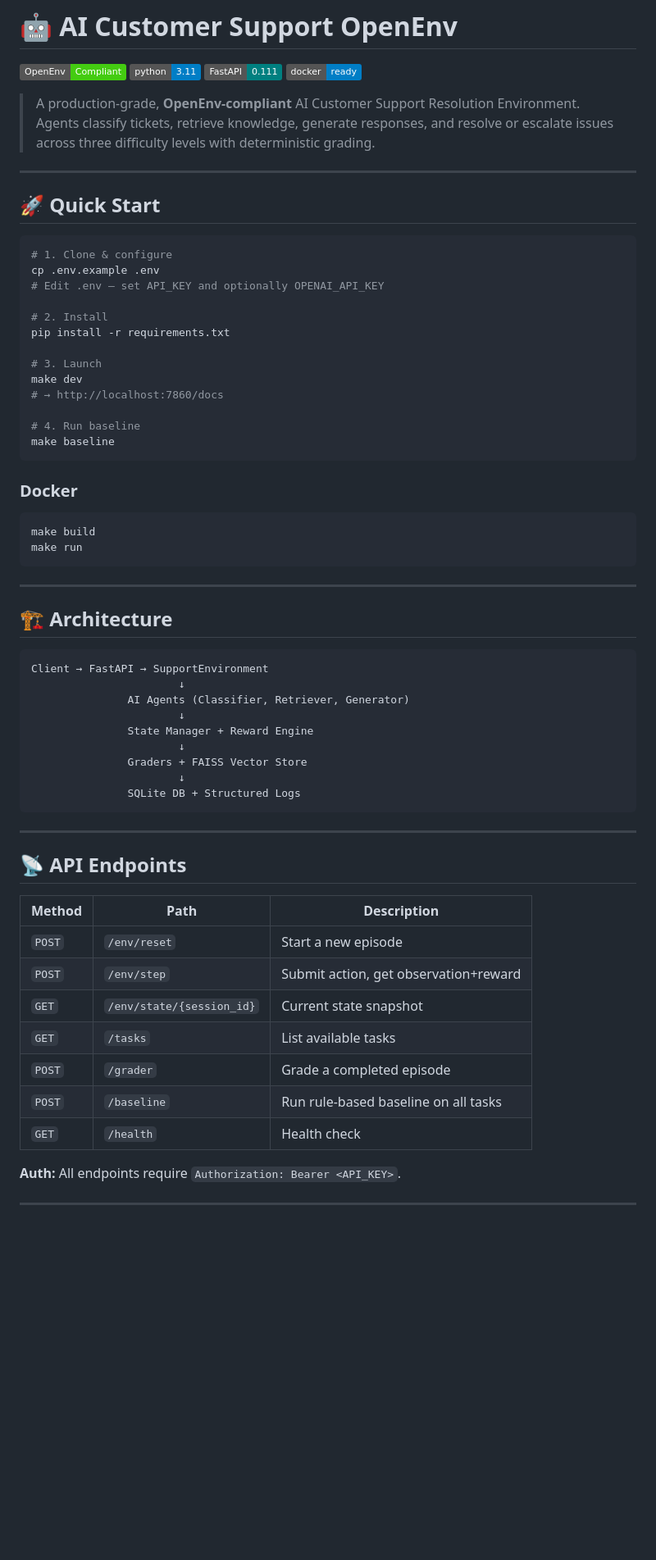
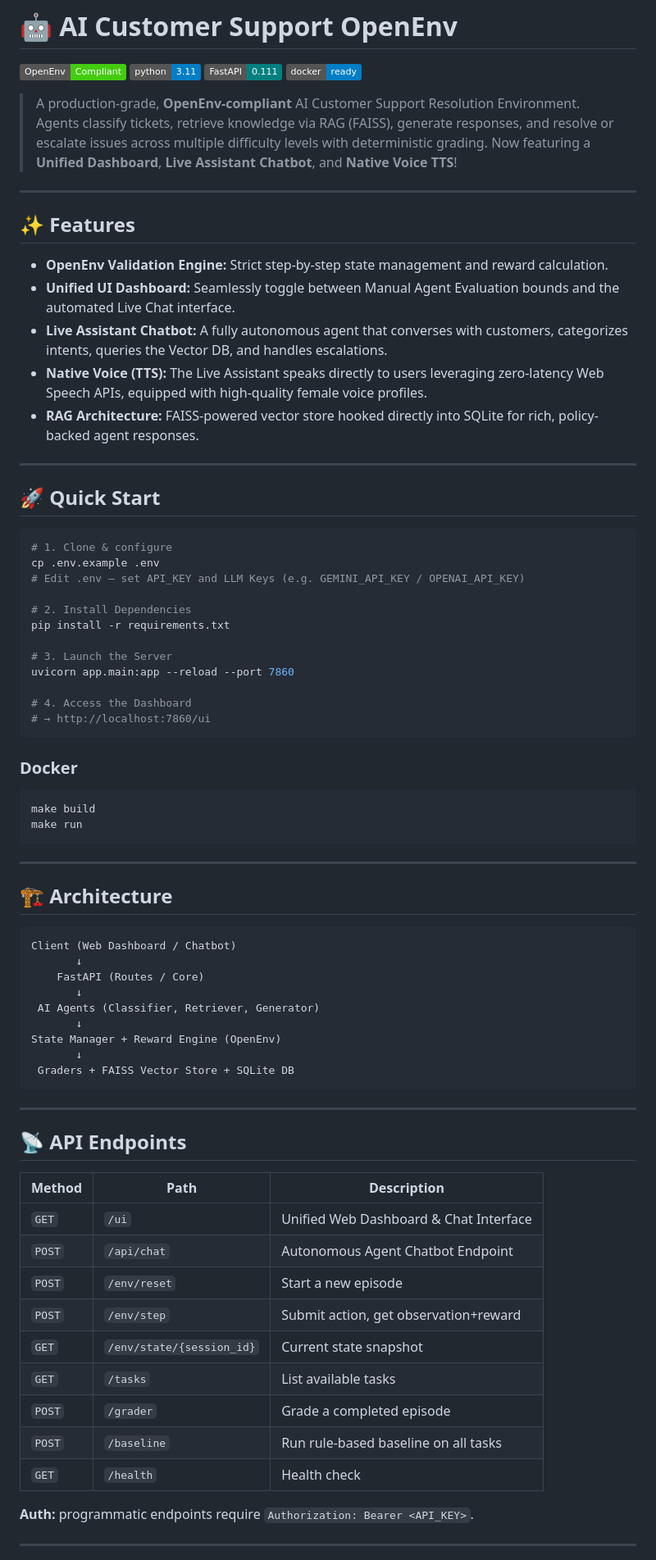
Before and after one commit to MrRagesh/AI-powered-Customer-Support-Resolution-Environment, a Markdown page: README.md, the part around one of its changes. Shown at 82% size. Drawn GitHub-style; badges without logos; blank space fills up the shorter version.

````diff
--- a/README.md
+++ b/README.md
@@ -6,8 +6,18 @@
 [![Docker](https://img.shields.io/badge/docker-ready-blue)]()
 
 > A production-grade, **OpenEnv-compliant** AI Customer Support Resolution Environment.
-> Agents classify tickets, retrieve knowledge, generate responses, and resolve or escalate
-> issues across three difficulty levels with deterministic grading.
+> Agents classify tickets, retrieve knowledge via RAG (FAISS), generate responses, and resolve or escalate issues across multiple difficulty levels with deterministic grading.
+> Now featuring a **Unified Dashboard**, **Live Assistant Chatbot**, and **Native Voice TTS**!
+
+---
+
+## ✨ Features
+
+- **OpenEnv Validation Engine:** Strict step-by-step state management and reward calculation.
+- **Unified UI Dashboard:** Seamlessly toggle between Manual Agent Evaluation bounds and the automated Live Chat interface.
+- **Live Assistant Chatbot:** A fully autonomous agent that converses with customers, categorizes intents, queries the Vector DB, and handles escalations.
+- **Native Voice (TTS):** The Live Assistant speaks directly to users leveraging zero-latency Web Speech APIs, equipped with high-quality female voice profiles.
+- **RAG Architecture:** FAISS-powered vector store hooked directly into SQLite for rich, policy-backed agent responses.
 
 ---
 
@@ -16,17 +26,16 @@
 ```bash
 # 1. Clone & configure
 cp .env.example .env
-# Edit .env — set API_KEY and optionally OPENAI_API_KEY
+# Edit .env — set API_KEY and LLM Keys (e.g. GEMINI_API_KEY / OPENAI_API_KEY)
 
-# 2. Install
+# 2. Install Dependencies
 pip install -r requirements.txt
 
-# 3. Launch
-make dev
-# → http://localhost:7860/docs
+# 3. Launch the Server
+uvicorn app.main:app --reload --port 7860
 
-# 4. Run baseline
-make baseline
+# 4. Access the Dashboard
+# → http://localhost:7860/ui
 ```
 
 ### Docker
@@ -40,15 +49,15 @@ make run
 ## 🏗️ Architecture
 
 ```
-Client → FastAPI → SupportEnvironment
-                       ↓
-               AI Agents (Classifier, Retriever, Generator)
-                       ↓
-               State Manager + Reward Engine
-                       ↓
-               Graders + FAISS Vector Store
-                       ↓
-               SQLite DB + Structured Logs
+Client (Web Dashboard / Chatbot)
+       ↓
+    FastAPI (Routes / Core)
+       ↓
+ AI Agents (Classifier, Retriever, Generator)
+       ↓
+State Manager + Reward Engine (OpenEnv)
+       ↓
+ Graders + FAISS Vector Store + SQLite DB
 ```
 
 ---
@@ -57,6 +66,8 @@ Client → FastAPI → SupportEnvironment
 
 | Method | Path | Description |
 |--------|------|-------------|
+| `GET`  | `/ui` | Unified Web Dashboard & Chat Interface |
+| `POST` | `/api/chat` | Autonomous Agent Chatbot Endpoint |
 | `POST` | `/env/reset` | Start a new episode |
 | `POST` | `/env/step` | Submit action, get observation+reward |
 | `GET`  | `/env/state/{session_id}` | Current state snapshot |
@@ -65,7 +76,7 @@ Client → FastAPI → SupportEnvironment
 | `POST` | `/baseline` | Run rule-based baseline on all tasks |
 | `GET`  | `/health` | Health check |
 
-**Auth:** All endpoints require `Authorization: Bearer <API_KEY>`.
+**Auth:** programmatic endpoints require `Authorization: Bearer <API_KEY>`.
 
 ---
 
````
Also changed, not shown: other parts of README.md (+28 -101 lines).
